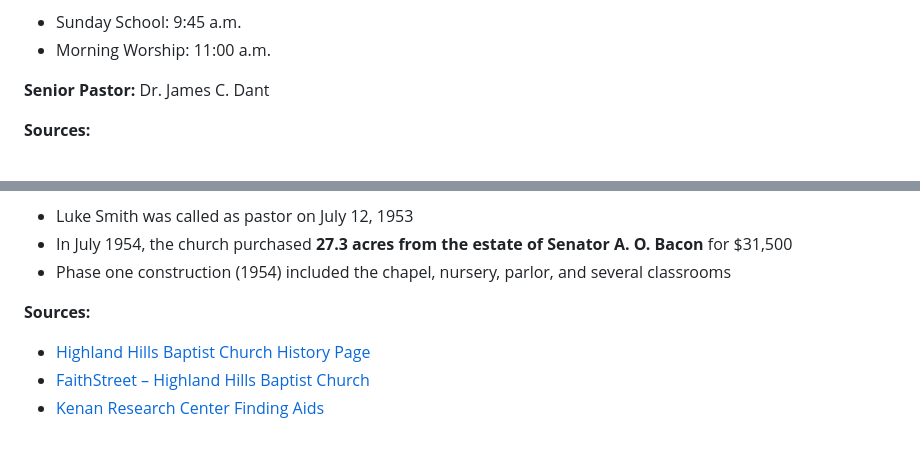
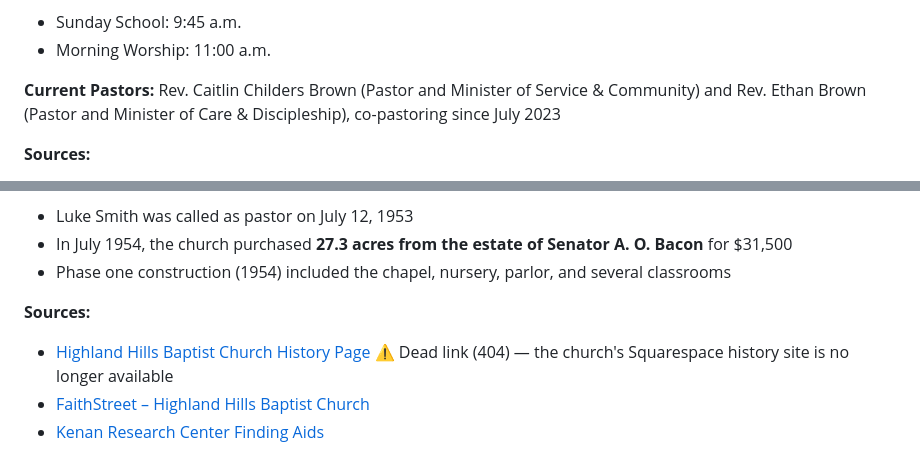
Before and after one commit to kerryhatcher/macon170.com, a Markdown page: docs/research/highland-hills-baptist.md, 2 parts joined by grey strips. Drawn GitHub-style.

```diff
--- a/docs/research/highland-hills-baptist.md
+++ b/docs/research/highland-hills-baptist.md
@@ -21,7 +21,7 @@ Cub Scout Pack 170's Chartered Organization in Macon, Georgia
 - Sunday School: 9:45 a.m.
 - Morning Worship: 11:00 a.m.
 
-**Senior Pastor:** Dr. James C. Dant
+**Current Pastors:** Rev. Caitlin Childers Brown (Pastor and Minister of Service & Community) and Rev. Ethan Brown (Pastor and Minister of Care & Discipleship), co-pastoring since July 2023
 
 **Sources:**
 - [FaithStreet – Highland Hills Baptist Church](https://www.faithstreet.com/church/highland-hills-baptist-church-macon-ga)
@@ -44,7 +44,7 @@ Highland Hills Baptist Church was chartered on April 12, 1953, with Dr. Lewis Ba
 - Phase one construction (1954) included the chapel, nursery, parlor, and several classrooms
 
 **Sources:**
-- [Highland Hills Baptist Church History Page](http://hhbcmacon.squarespace.com/history/)
+- [Highland Hills Baptist Church History Page](http://hhbcmacon.squarespace.com/history/) ⚠️ Dead link (404) — the church's Squarespace history site is no longer available
 - [FaithStreet – Highland Hills Baptist Church](https://www.faithstreet.com/church/highland-hills-baptist-church-macon-ga)
 - [Kenan Research Center Finding Aids](https://aspace-atlantahistorycenter.galileo.usg.edu/repositories/2/archival_objects/57240)
 
```
Also changed, not shown: docs/research/SYNTHESIS.md (+1 -1 lines), docs/research/cub-scouting.md (+1 -1 lines).
